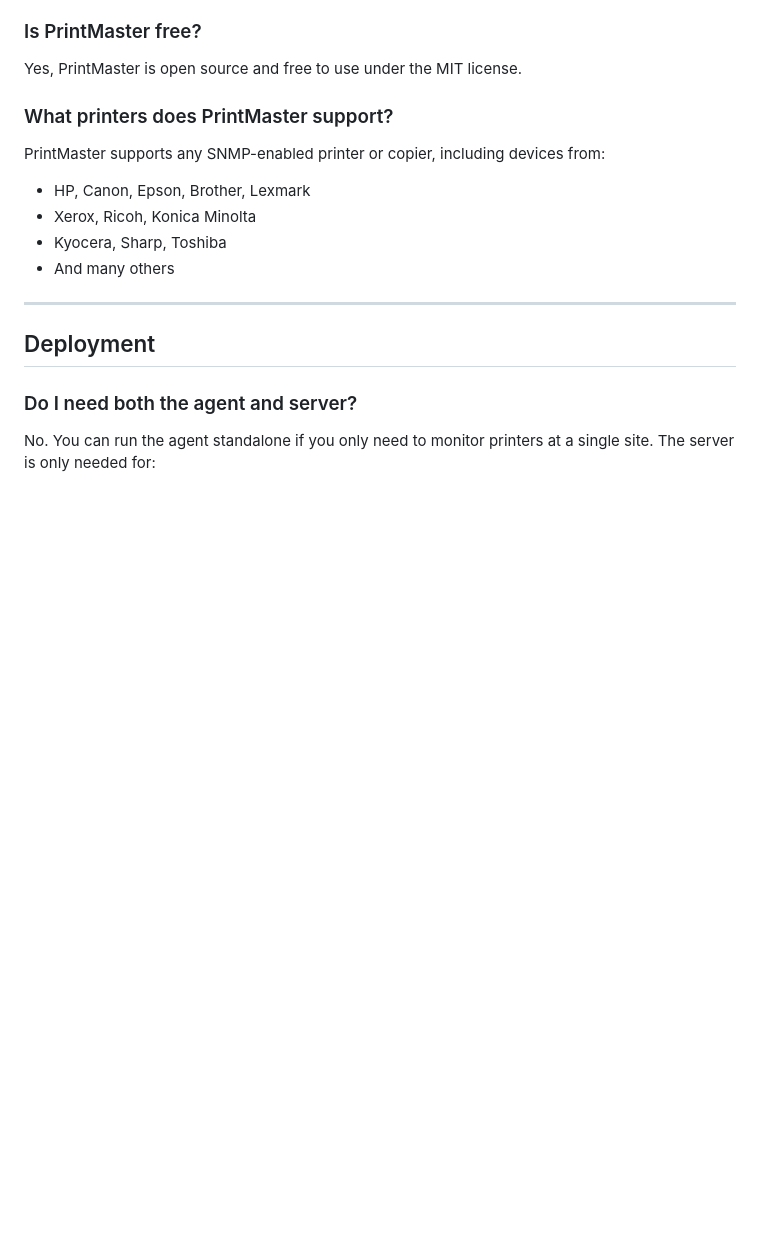
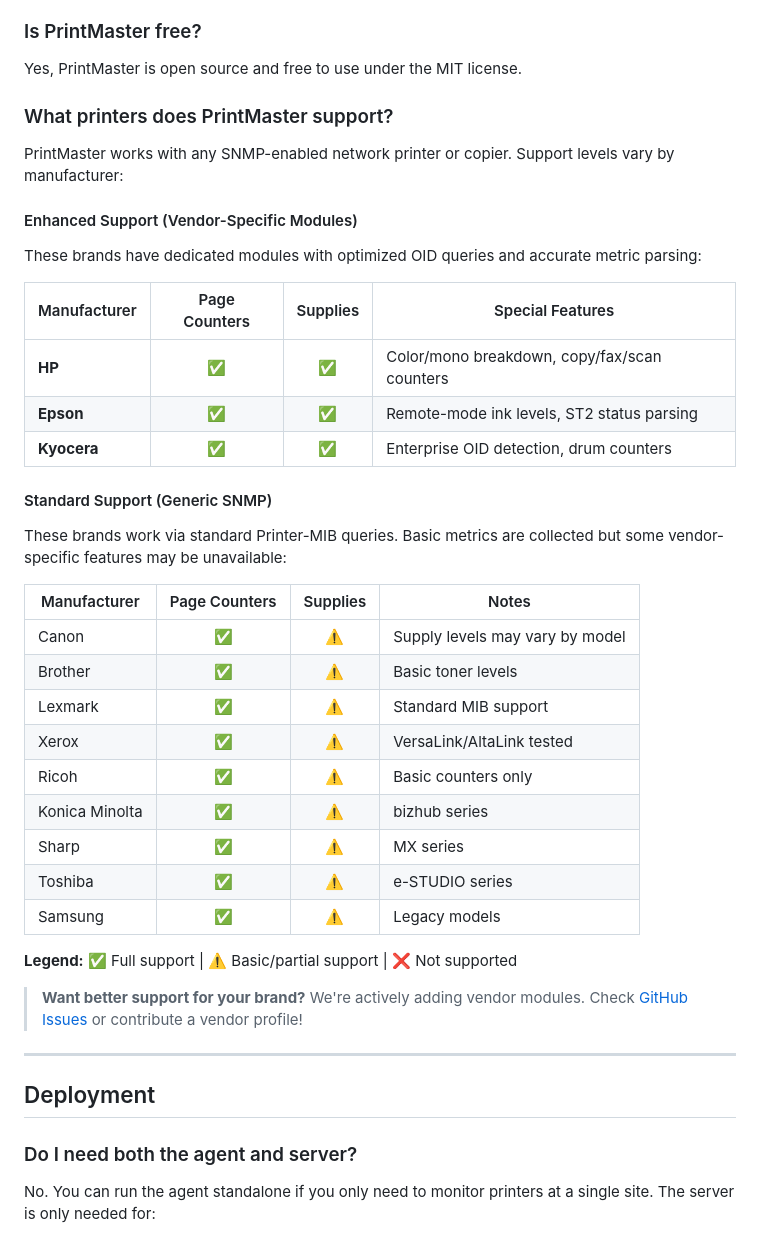
Before and after one commit to mstrhakr/printmaster, a Markdown page: docs/FAQ.md, the part around the change. GitHub-like rendering; blank space fills up the shorter version.

Commit message:
docs: enhance FAQ with detailed printer support information

```diff
--- a/docs/FAQ.md
+++ b/docs/FAQ.md
@@ -21,11 +21,37 @@ Yes, PrintMaster is open source and free to use under the MIT license.
 
 ### What printers does PrintMaster support?
 
-PrintMaster supports any SNMP-enabled printer or copier, including devices from:
-- HP, Canon, Epson, Brother, Lexmark
-- Xerox, Ricoh, Konica Minolta
-- Kyocera, Sharp, Toshiba
-- And many others
+PrintMaster works with any SNMP-enabled network printer or copier. Support levels vary by manufacturer:
+
+#### Enhanced Support (Vendor-Specific Modules)
+
+These brands have dedicated modules with optimized OID queries and accurate metric parsing:
+
+| Manufacturer | Page Counters | Supplies | Special Features |
+|--------------|:-------------:|:--------:|------------------|
+| **HP** | ✅ | ✅ | Color/mono breakdown, copy/fax/scan counters |
+| **Epson** | ✅ | ✅ | Remote-mode ink levels, ST2 status parsing |
+| **Kyocera** | ✅ | ✅ | Enterprise OID detection, drum counters |
+
+#### Standard Support (Generic SNMP)
+
+These brands work via standard Printer-MIB queries. Basic metrics are collected but some vendor-specific features may be unavailable:
+
+| Manufacturer | Page Counters | Supplies | Notes |
+|--------------|:-------------:|:--------:|-------|
+| Canon | ✅ | ⚠️ | Supply levels may vary by model |
+| Brother | ✅ | ⚠️ | Basic toner levels |
+| Lexmark | ✅ | ⚠️ | Standard MIB support |
+| Xerox | ✅ | ⚠️ | VersaLink/AltaLink tested |
+| Ricoh | ✅ | ⚠️ | Basic counters only |
+| Konica Minolta | ✅ | ⚠️ | bizhub series |
+| Sharp | ✅ | ⚠️ | MX series |
+| Toshiba | ✅ | ⚠️ | e-STUDIO series |
+| Samsung | ✅ | ⚠️ | Legacy models |
+
+**Legend:** ✅ Full support | ⚠️ Basic/partial support | ❌ Not supported
+
+> **Want better support for your brand?** We're actively adding vendor modules. Check [GitHub Issues](https://github.com/mstrhakr/printmaster/issues) or contribute a vendor profile!
 
 ---
 
```
